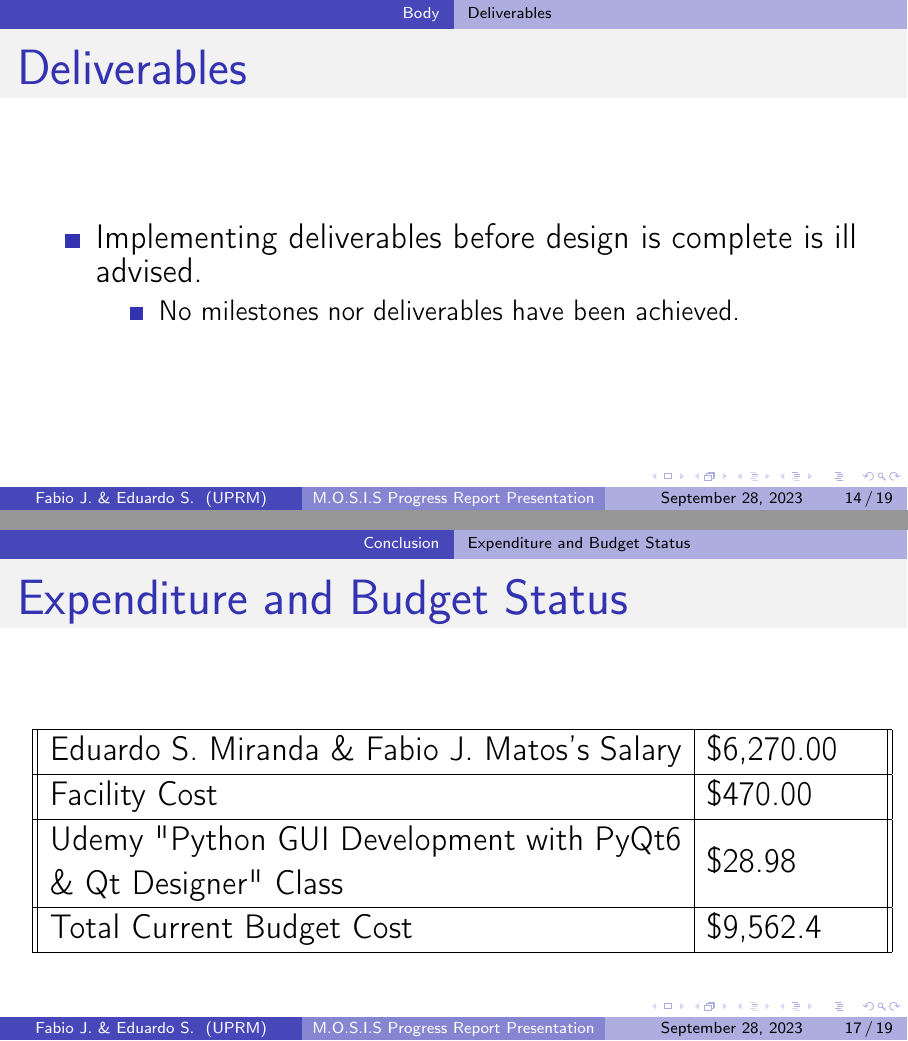
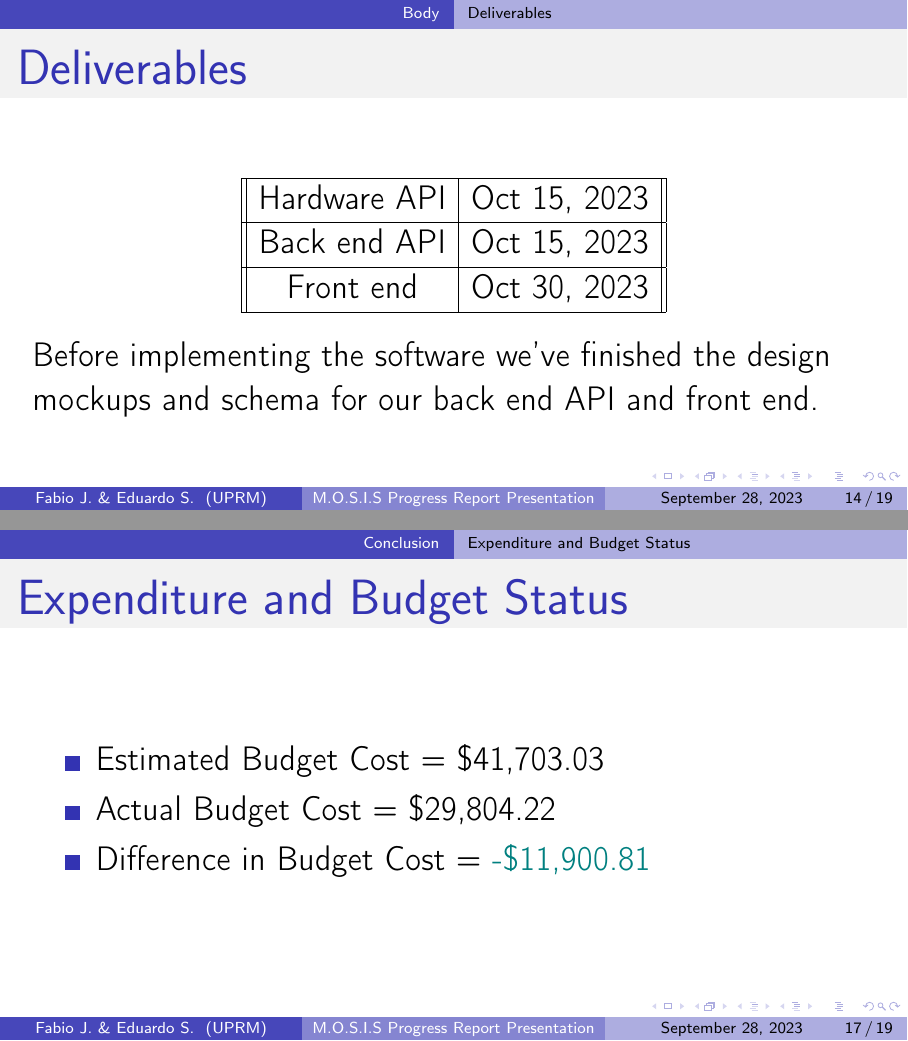
Before and after one commit to fabiomatos999/M.O.S.I.S, LaTeX slides (Progress_Report_Presentation/Main_Document/Main_Document.tex): pages 14 and 17 of 19, joined at a grey line. Compiled offline with pdfLaTeX.

Commit message:
Fixed Budget and Deliverables

```diff
--- a/Progress_Report_Presentation/Main_Document/Main_Document.tex
+++ b/Progress_Report_Presentation/Main_Document/Main_Document.tex
@@ -9,6 +9,7 @@
 \usepackage{multicol}
 \usepackage[subpreambles=true]{standalone}
 \usepackage{import}
+\usepackage{xcolor}
 
 \title{M.O.S.I.S Progress Report Presentation}
 \author[Fabio J. \& Eduardo S.]{Fabio J. Matos Nieves \& Eduardo S. Miranda Figueroa}
@@ -141,12 +142,18 @@
 \end{frame}
 \subsection{Deliverables}
 \begin{frame}{Deliverables}
-	\begin{itemize}
-		\item Implementing deliverables before design is complete is ill advised.
-		      \begin{itemize}
-			      \item No milestones nor deliverables have been achieved.
-		      \end{itemize}
-	\end{itemize}
+	\begin{center}
+		\begin{tabular}{||c | c||}
+			\hline
+			Hardware API & Oct 15, 2023 \\
+			\hline
+			Back end API & Oct 15, 2023 \\
+			\hline
+			Front end    & Oct 30, 2023 \\
+			\hline
+		\end{tabular}
+	\end{center}
+	Before implementing the software we've finished the design mockups and schema for our back end API and front end.
 \end{frame}
 \subsection{Current Budget}
 \begin{frame}{Current Budget}
@@ -165,19 +182,11 @@ The difference between the estimated budget and the actual budget cost is:\\
 \end{frame}
 \subsection{Expenditure and Budget Status}
 \begin{frame}{Expenditure and Budget Status}
-	\begin{center}
-			      \begin{tabular}{||m{0.75\textwidth} | m{0.20\textwidth} ||}
-				      \hline
-				      Eduardo S. Miranda \& Fabio J. Matos's Salary& \$6,270.00\\
-				      \hline
-				      Facility Cost & \$470.00 \\
-				      \hline
-				      Udemy "Python GUI Development with PyQt6 \& Qt Designer" Class & \$28.98 \\
-				      \hline
-					  Total Current Budget Cost & \$9,562.4\\
-					  \hline
-			      \end{tabular}
-	\end{center}
+\begin{itemize}
+	\item Estimated Budget Cost = \$41,703.03
+	\item Actual Budget Cost = \$29,804.22
+	\item Difference in Budget Cost = \textcolor{teal}{-\$11,900.81}
+\end{itemize}
 \end{frame}
 \subsection{Future Work}
 \begin{frame}{Future Work}
```
Also changed, not shown: Progress_Report_Presentation/Main_Document/Main_Document.tex (16 more changed lines).
